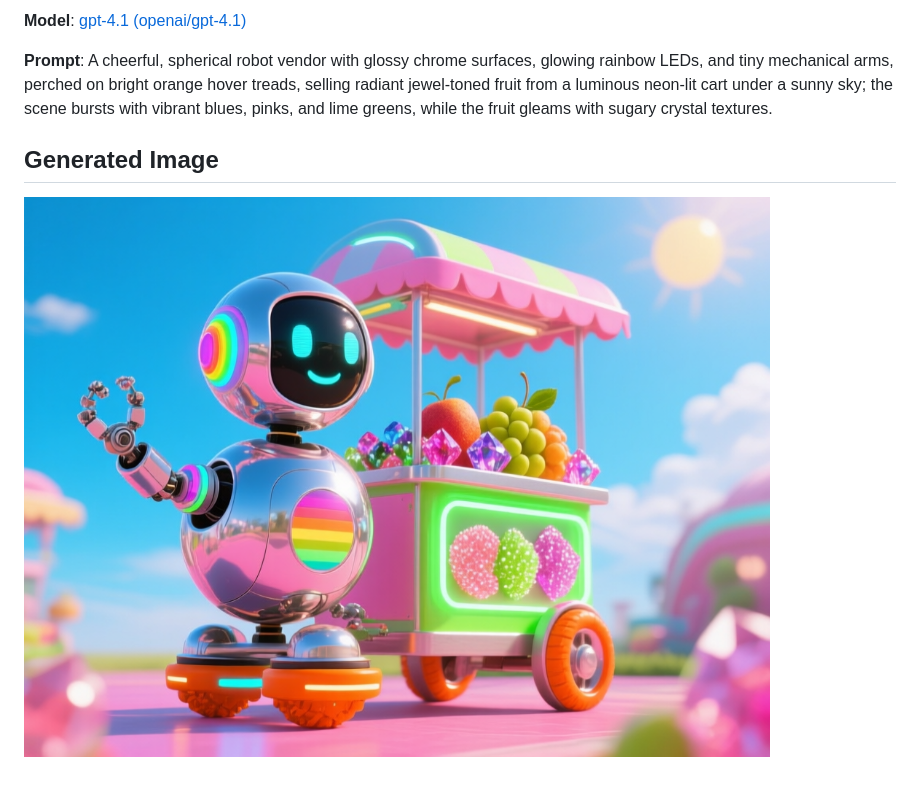
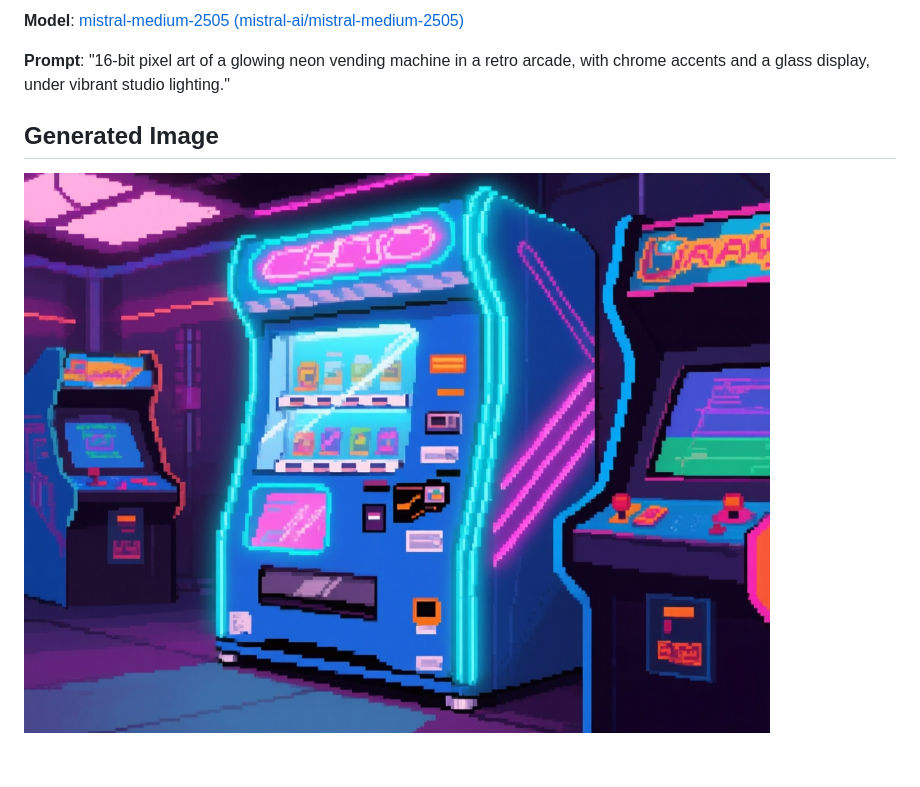
Before and after one commit to uratmangun/uratmangun, a Markdown page: README.md, the part around the change. GitHub-like rendering; pictures changed too: images/generated-1755043158814-a0tw5z.png (deleted), images/generated-1755044013406-et2wuu.png (added).

```diff
--- a/README.md
+++ b/README.md
@@ -1,7 +1,7 @@
-**Model**: [gpt-4.1 (openai/gpt-4.1)](https://github.com/marketplace/models/azure-openai/gpt-4-1)
+**Model**: [mistral-medium-2505 (mistral-ai/mistral-medium-2505)](https://github.com/marketplace/models/azureml-mistral/mistral-medium-2505)
 
-**Prompt**: A cheerful, spherical robot vendor with glossy chrome surfaces, glowing rainbow LEDs, and tiny mechanical arms, perched on bright orange hover treads, selling radiant jewel-toned fruit from a luminous neon-lit cart under a sunny sky; the scene bursts with vibrant blues, pinks, and lime greens, while the fruit gleams with sugary crystal textures.
+**Prompt**: "16-bit pixel art of a glowing neon vending machine in a retro arcade, with chrome accents and a glass display, under vibrant studio lighting."
 
 ## Generated Image
 
-![Generated Image](./images/generated-1755043158814-a0tw5z.png)
+![Generated Image](./images/generated-1755044013406-et2wuu.png)
```
Also changed, not shown: 1 other file.
